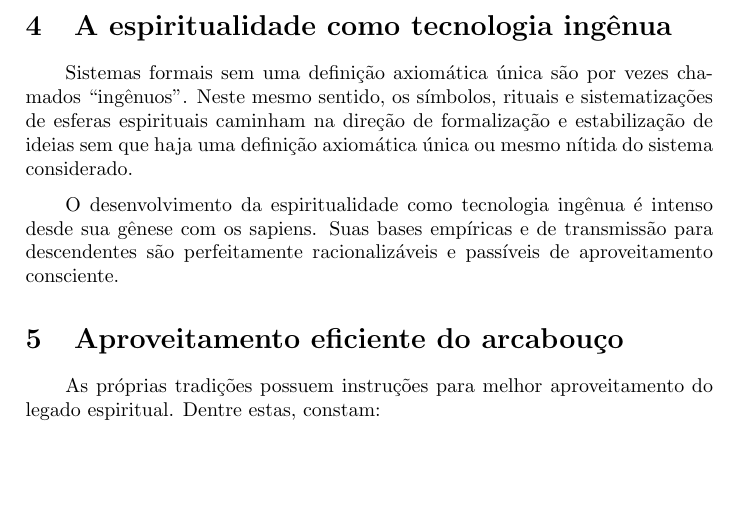
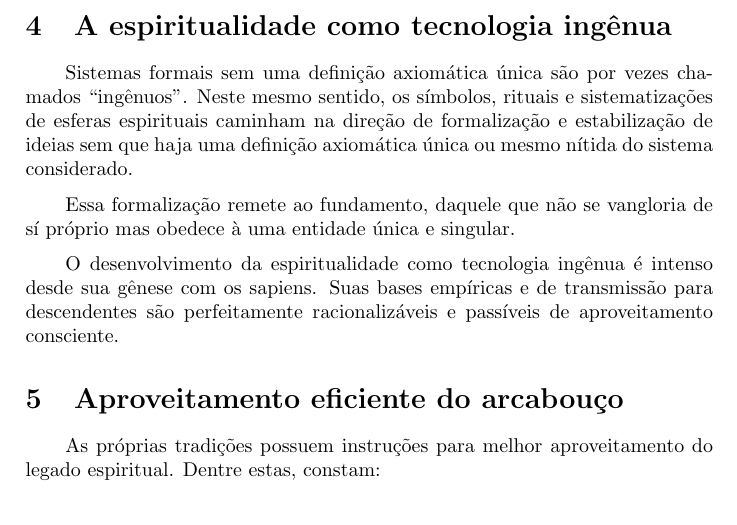
Before and after one commit to ttm/ei, a LaTeX paper (ei.tex): part of page 2 of 3, cut so that both start at the same text, the shorter picture padded with empty space. Compiled offline with pdfLaTeX.

Commit message:
Add ponto extra cap4par2

```diff
--- a/ei.tex
+++ b/ei.tex
@@ -99,6 +99,9 @@ sistematizações de esferas espirituais caminham na direção de formalização
 estabilização de ideias sem que haja uma definição axiomática única ou mesmo
 nítida do sistema considerado.
 
+Essa formalização remete ao fundamento, daquele que não se vangloria de sí
+próprio mas obedece à uma entidade única e singular.
+
 O desenvolvimento da espiritualidade como tecnologia ingênua é intenso desde sua
 gênese com os sapiens. Suas bases empíricas e de transmissão para descendentes
 são perfeitamente racionalizáveis e passíveis de aproveitamento consciente.
```
